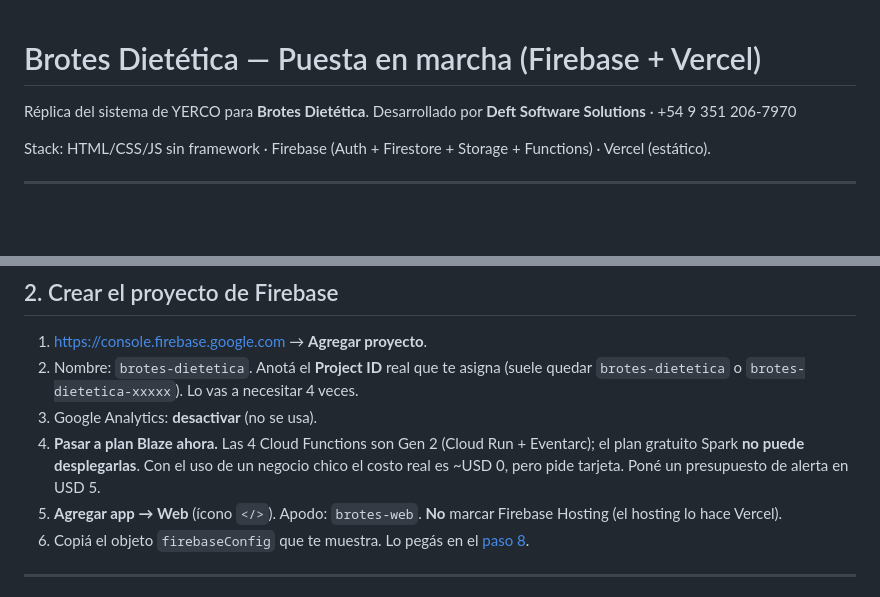
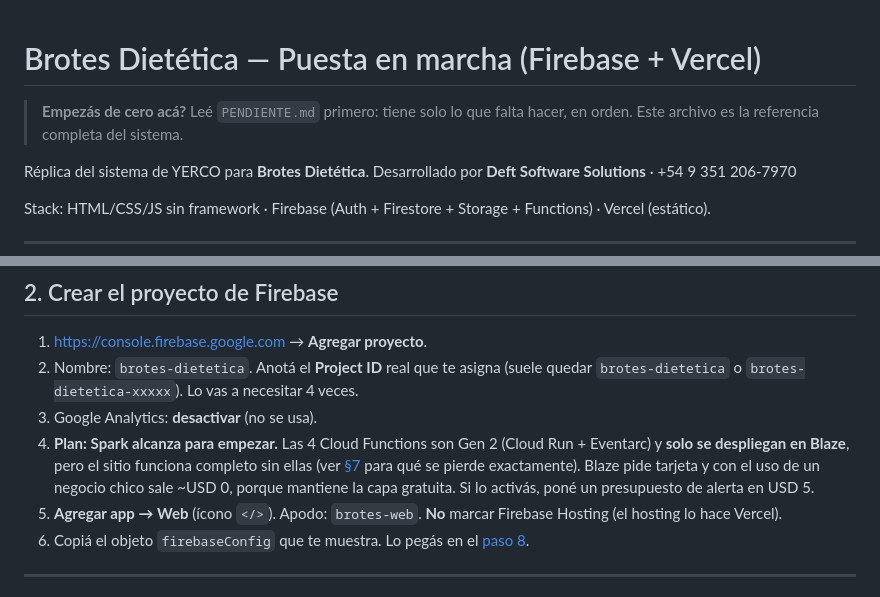
Before and after one commit to ObregonJeronimo/brotesdietetica, a Markdown page: SETUP.md, 2 parts joined by grey strips. Drawn GitHub-style; blank space fills up the shorter version.

```diff
--- a/SETUP.md
+++ b/SETUP.md
@@ -1,4 +1,7 @@
 # Brotes Dietética — Puesta en marcha (Firebase + Vercel)
+
+> **Empezás de cero acá?** Leé `PENDIENTE.md` primero: tiene solo lo que falta hacer,
+> en orden. Este archivo es la referencia completa del sistema.
 
 Réplica del sistema de YERCO para **Brotes Dietética**.
 Desarrollado por **Deft Software Solutions** · +54 9 351 206-7970
@@ -55,9 +58,11 @@ Admins del panel definidos en este repo:
 2. Nombre: `brotes-dietetica`. Anotá el **Project ID** real que te asigna
    (suele quedar `brotes-dietetica` o `brotes-dietetica-xxxxx`). Lo vas a necesitar 4 veces.
 3. Google Analytics: **desactivar** (no se usa).
-4. **Pasar a plan Blaze ahora.** Las 4 Cloud Functions son Gen 2 (Cloud Run + Eventarc);
-   el plan gratuito Spark **no puede desplegarlas**. Con el uso de un negocio chico el
-   costo real es ~USD 0, pero pide tarjeta. Poné un presupuesto de alerta en USD 5.
+4. **Plan: Spark alcanza para empezar.** Las 4 Cloud Functions son Gen 2 (Cloud Run +
+   Eventarc) y **solo se despliegan en Blaze**, pero el sitio funciona completo sin ellas
+   (ver [§7](#7-cloud-functions) para qué se pierde exactamente). Blaze pide tarjeta y con
+   el uso de un negocio chico sale ~USD 0, porque mantiene la capa gratuita. Si lo activás,
+   poné un presupuesto de alerta en USD 5.
 5. **Agregar app → Web** (ícono `</>`). Apodo: `brotes-web`. **No** marcar Firebase Hosting
    (el hosting lo hace Vercel).
 6. Copiá el objeto `firebaseConfig` que te muestra. Lo pegás en el [paso 8](#8-pegar-la-config-en-el-repo).
```
Also changed, not shown: PENDIENTE.md (added, +334 -0 lines).
